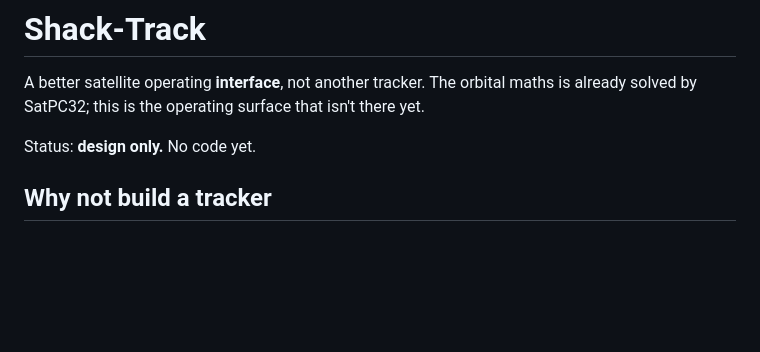
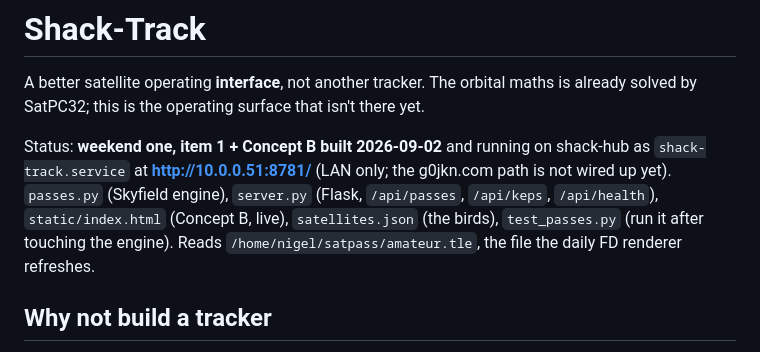
Before and after one commit to nigelfenton/shack-track, a Markdown page: README.md, the part around the change. Drawn GitHub-style; blank space fills up the shorter version.

Commit message:
shack-track: README status -- pass list built and running on the hub

```diff
--- a/README.md
+++ b/README.md
@@ -3,7 +3,12 @@
 A better satellite operating **interface**, not another tracker. The orbital maths is
 already solved by SatPC32; this is the operating surface that isn't there yet.
 
-Status: **design only.** No code yet.
+Status: **weekend one, item 1 + Concept B built 2026-09-02** and running on shack-hub as
+`shack-track.service` at **http://10.0.0.51:8781/** (LAN only; the g0jkn.com path is not
+wired up yet). `passes.py` (Skyfield engine), `server.py` (Flask, `/api/passes`,
+`/api/keps`, `/api/health`), `static/index.html` (Concept B, live), `satellites.json`
+(the birds), `test_passes.py` (run it after touching the engine). Reads
+`/home/nigel/satpass/amateur.tle`, the file the daily FD renderer refreshes.
 
 ## Why not build a tracker
 
```
